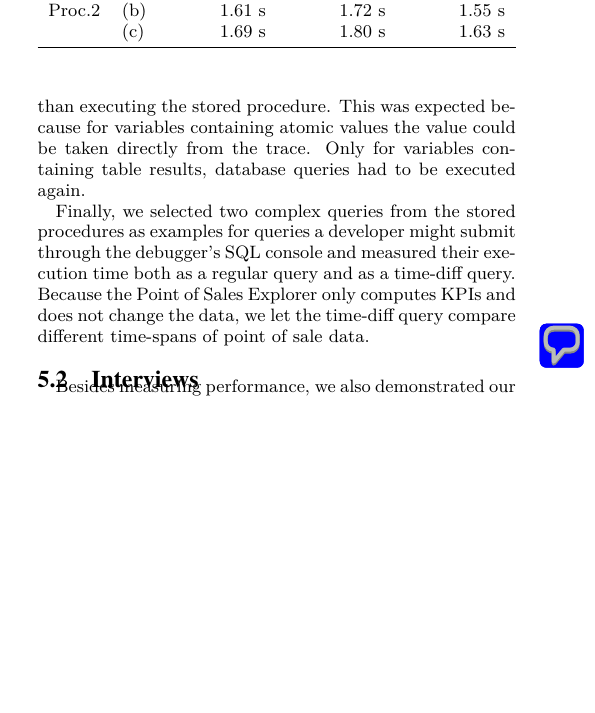
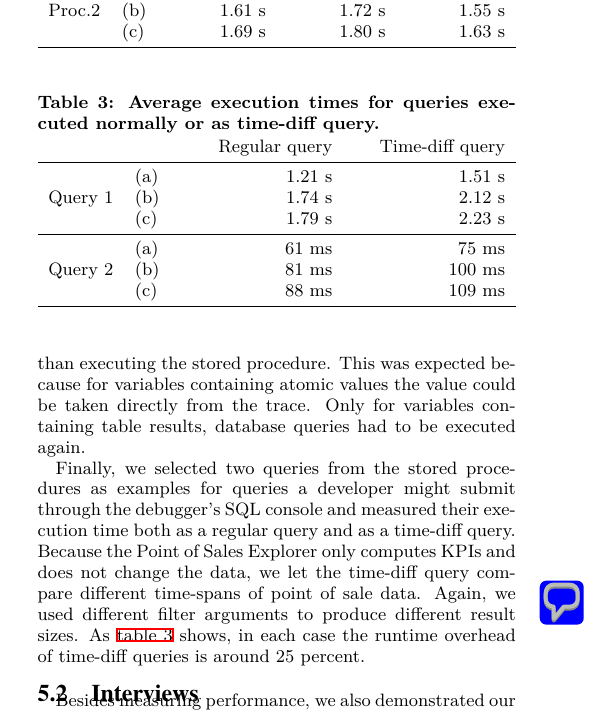
Before and after one commit to derari/paper, a LaTeX paper (sqlodb/main.tex): part of one column of page 4 of 5, cut so that both start at the same text, the shorter picture padded with empty space. Compiled offline with XeLaTeX.

Commit message:
time-diff results

```diff
--- a/sqlodb/main.tex
+++ b/sqlodb/main.tex
@@ -572,11 +572,23 @@ The measurements in \cref{tab:measure1} show that reproducing the result is slig
 This was expected because for variables containing atomic values the value could be taken directly from the trace.
 Only for variables containing table results, database queries had to be executed again.
 
-Finally, we selected two complex queries from the stored procedures as examples for queries a developer might submit through the debugger's SQL console and measured their execution time both as a regular query and as a time-diff query.
+Finally, we selected two queries from the stored procedures as examples for queries a developer might submit through the debugger's SQL console and measured their execution time both as a regular query and as a time-diff query.
 Because the Point of Sales Explorer only computes KPIs and does not change the data, we let the time-diff query compare different time-spans of point of sale data\todo{is this disclaimer needed?}.
-\todo{write about measurements}
+Again, we used different filter arguments to produce different result sizes.
+As \cref{tab:measure2} shows, in each case the runtime overhead of time-diff queries is around 25 percent.
 
+\ctable[caption={Average execution times for queries executed normally or as time-diff query.},label=tab:measure2,doinside={},width=\linewidth]
+				{llRR}{}{
+				&		& Regular query& Time-diff query \ML
 
+			 &	(a) &	1.21 s		& 1.51 s	\NN
+Query 1& (b)	&	1.74 s		& 2.12 s	\NN
+			 &	(c) &	1.79 s		& 2.23 s	\ML
+
+			 &	(a) &	61 ms		&  75 ms	\NN
+Query 2& (b)	&	81 ms		& 100 ms	\NN
+			 &	(c) &	88 ms		& 109 ms	\ML
+}
 
 
 \subsection{Interviews}
```
